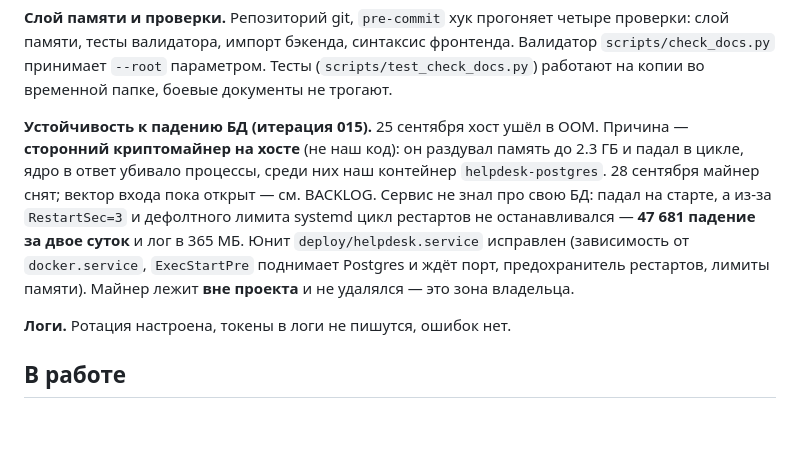
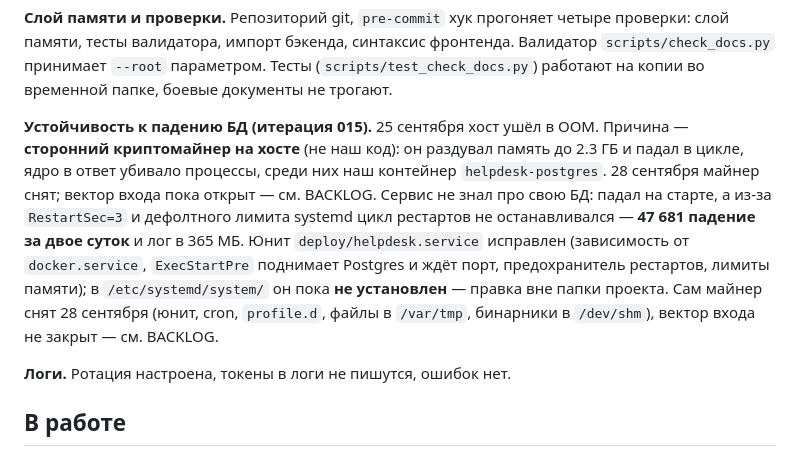
Before and after one commit to john252525/20260918-helpdesk, a Markdown page: docs/memory/STATE.md, the part around the change. Drawn GitHub-style; blank space fills up the shorter version.

Commit message:
docs: STATE без противоречия про майнер
Было «майнер не удалялся», хотя 28 сентября он снят. Уточнено: майнер снят,
вектор входа открыт, исправленный юнит в /etc ещё не установлен.

```diff
--- a/docs/memory/STATE.md
+++ b/docs/memory/STATE.md
@@ -26,7 +26,7 @@
 
 **Слой памяти и проверки.** Репозиторий git, `pre-commit` хук прогоняет четыре проверки: слой памяти, тесты валидатора, импорт бэкенда, синтаксис фронтенда. Валидатор `scripts/check_docs.py` принимает `--root` параметром. Тесты (`scripts/test_check_docs.py`) работают на копии во временной папке, боевые документы не трогают.
 
-**Устойчивость к падению БД (итерация 015).** 25 сентября хост ушёл в OOM. Причина — **сторонний криптомайнер на хосте** (не наш код): он раздувал память до 2.3 ГБ и падал в цикле, ядро в ответ убивало процессы, среди них наш контейнер `helpdesk-postgres`. 28 сентября майнер снят; вектор входа пока открыт — см. BACKLOG. Сервис не знал про свою БД: падал на старте, а из-за `RestartSec=3` и дефолтного лимита systemd цикл рестартов не останавливался — **47 681 падение за двое суток** и лог в 365 МБ. Юнит `deploy/helpdesk.service` исправлен (зависимость от `docker.service`, `ExecStartPre` поднимает Postgres и ждёт порт, предохранитель рестартов, лимиты памяти). Майнер лежит **вне проекта** и не удалялся — это зона владельца.
+**Устойчивость к падению БД (итерация 015).** 25 сентября хост ушёл в OOM. Причина — **сторонний криптомайнер на хосте** (не наш код): он раздувал память до 2.3 ГБ и падал в цикле, ядро в ответ убивало процессы, среди них наш контейнер `helpdesk-postgres`. 28 сентября майнер снят; вектор входа пока открыт — см. BACKLOG. Сервис не знал про свою БД: падал на старте, а из-за `RestartSec=3` и дефолтного лимита systemd цикл рестартов не останавливался — **47 681 падение за двое суток** и лог в 365 МБ. Юнит `deploy/helpdesk.service` исправлен (зависимость от `docker.service`, `ExecStartPre` поднимает Postgres и ждёт порт, предохранитель рестартов, лимиты памяти); в `/etc/systemd/system/` он пока **не установлен** — правка вне папки проекта. Сам майнер снят 28 сентября (юнит, cron, `profile.d`, файлы в `/var/tmp`, бинарники в `/dev/shm`), вектор входа не закрыт — см. BACKLOG.
 
 **Логи.** Ротация настроена, токены в логи не пишутся, ошибок нет.
 
```
